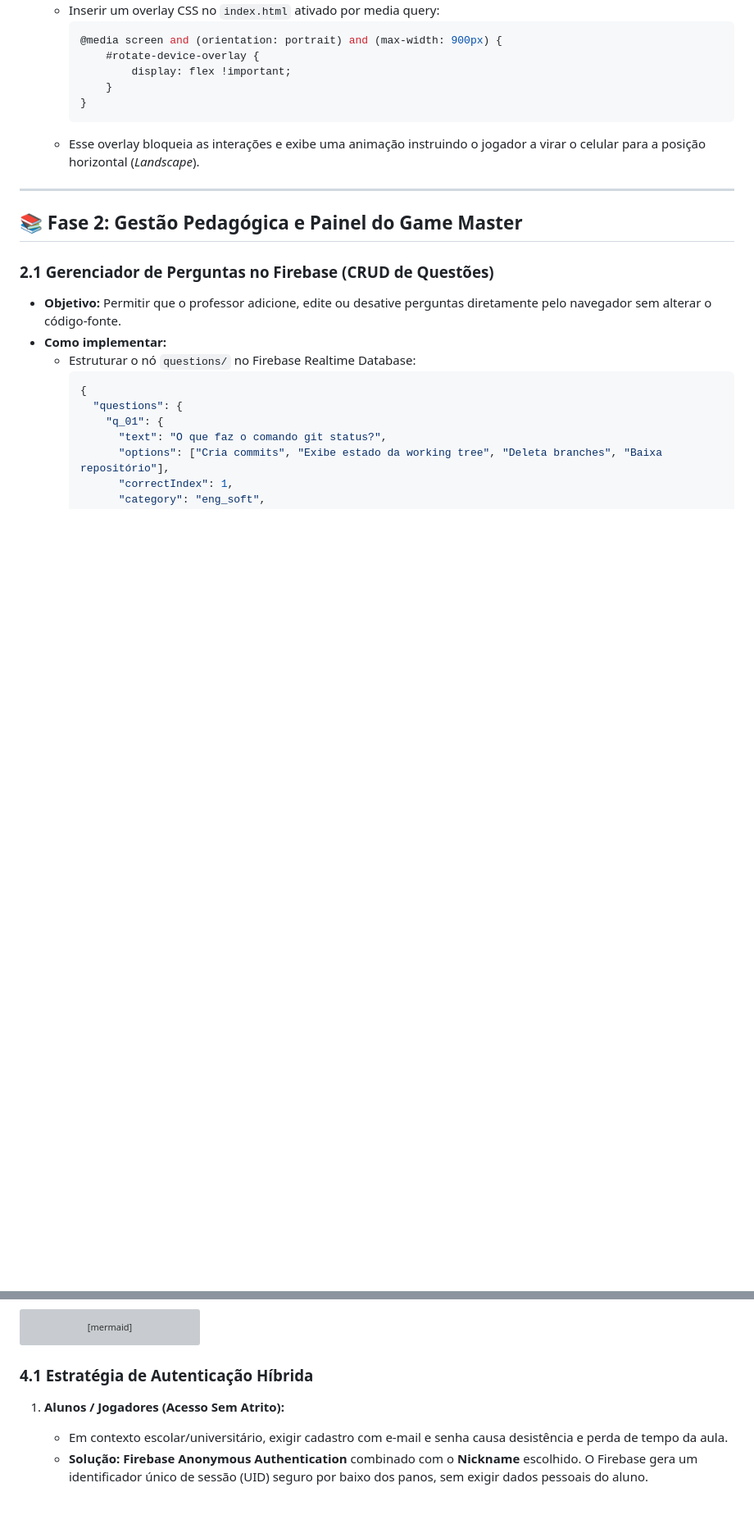
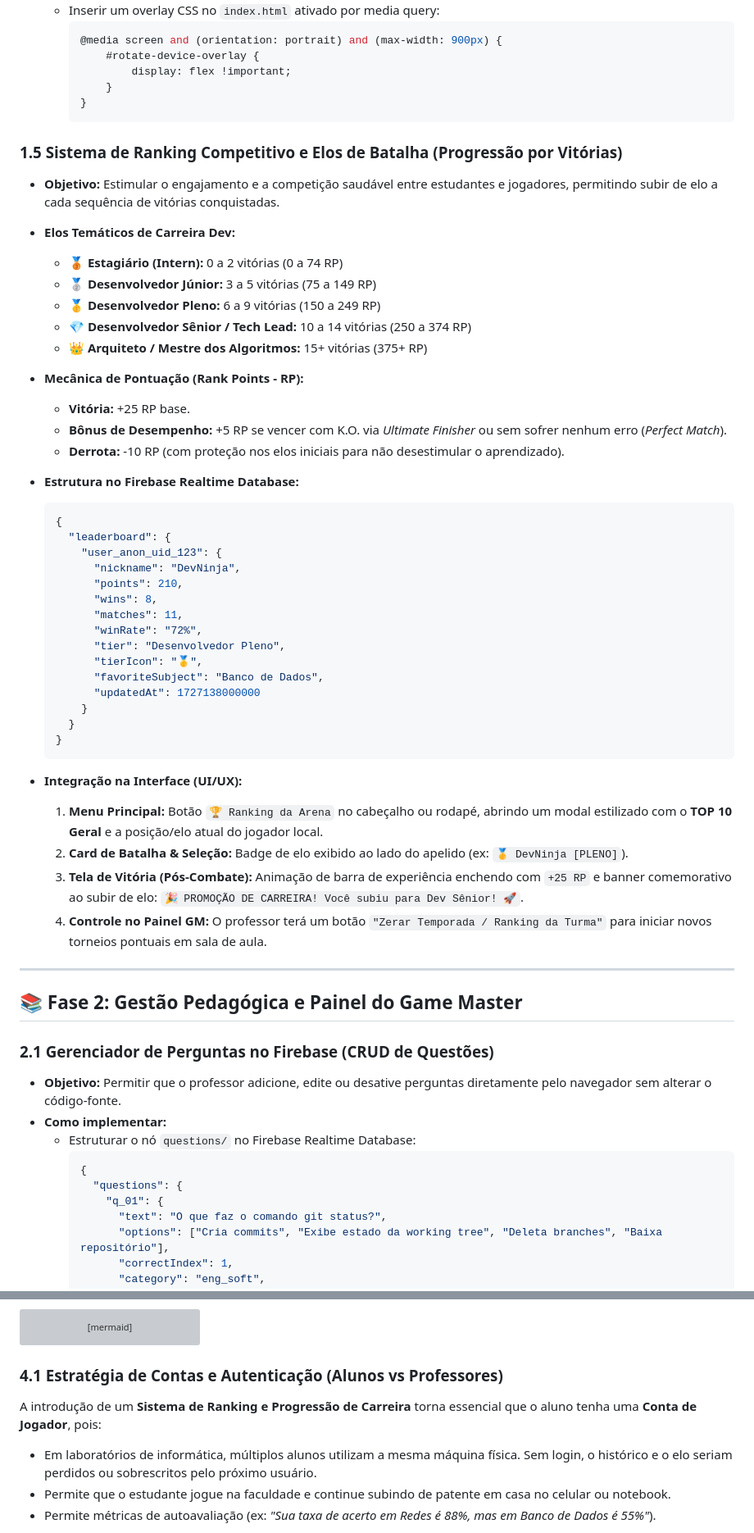
Before and after one commit to GGnzr/labcombat, a Markdown page: PLANO_DE_IMPLEMENTACAO.md, 2 parts joined by grey strips. Shown at 82% size. Drawn GitHub-style; blank space fills up the shorter version; grey boxes are pictures that could not be loaded.

Commit message:
docs: detalhar contas de alunos, progressao de elo, login google e protecao lgpd no ranking

````diff
--- a/PLANO_DE_IMPLEMENTACAO.md
+++ b/PLANO_DE_IMPLEMENTACAO.md
@@ -86,7 +86,44 @@ Este documento detalha o planejamento técnico completo para a evolução do **L
         }
     }
     ```
-  * Esse overlay bloqueia as interações e exibe uma animação instruindo o jogador a virar o celular para a posição horizontal (*Landscape*).
+### 1.5 Sistema de Ranking Competitivo e Elos de Batalha (Progressão por Vitórias)
+* **Objetivo:** Estimular o engajamento e a competição saudável entre estudantes e jogadores, permitindo subir de elo a cada sequência de vitórias conquistadas.
+* **Elos Temáticos de Carreira Dev:**
+  * 🥉 **Estagiário (Intern):** 0 a 2 vitórias (0 a 74 RP)
+  * 🥈 **Desenvolvedor Júnior:** 3 a 5 vitórias (75 a 149 RP)
+  * 🥇 **Desenvolvedor Pleno:** 6 a 9 vitórias (150 a 249 RP)
+  * 💎 **Desenvolvedor Sênior / Tech Lead:** 10 a 14 vitórias (250 a 374 RP)
+  * 👑 **Arquiteto / Mestre dos Algoritmos:** 15+ vitórias (375+ RP)
+
+* **Mecânica de Pontuação (Rank Points - RP):**
+  * **Vitória:** +25 RP base.
+  * **Bônus de Desempenho:** +5 RP se vencer com K.O. via *Ultimate Finisher* ou sem sofrer nenhum erro (*Perfect Match*).
+  * **Derrota:** -10 RP (com proteção nos elos iniciais para não desestimular o aprendizado).
+
+* **Estrutura no Firebase Realtime Database:**
+  ```json
+  {
+    "leaderboard": {
+      "user_anon_uid_123": {
+        "nickname": "DevNinja",
+        "points": 210,
+        "wins": 8,
+        "matches": 11,
+        "winRate": "72%",
+        "tier": "Desenvolvedor Pleno",
+        "tierIcon": "🥇",
+        "favoriteSubject": "Banco de Dados",
+        "updatedAt": 1727138000000
+      }
+    }
+  }
+  ```
+
+* **Integração na Interface (UI/UX):**
+  1. **Menu Principal:** Botão `🏆 Ranking da Arena` no cabeçalho ou rodapé, abrindo um modal estilizado com o **TOP 10 Geral** e a posição/elo atual do jogador local.
+  2. **Card de Batalha & Seleção:** Badge de elo exibido ao lado do apelido (ex: `🥇 DevNinja [PLENO]`).
+  3. **Tela de Vitória (Pós-Combate):** Animação de barra de experiência enchendo com `+25 RP` e banner comemorativo ao subir de elo: `🎉 PROMOÇÃO DE CARREIRA! Você subiu para Dev Sênior! 🚀`.
+  4. **Controle no Painel GM:** O professor terá um botão `"Zerar Temporada / Ranking da Turma"` para iniciar novos torneios pontuais em sala de aula.
 
 ---
 
@@ -179,9 +216,10 @@ flowchart TD
     VerifyClaims -->|Não| BlockAccess[Acesso Negado]
 ```
 
-### 4.1 Estratégia de Autenticação Híbrida
+### 4.1 Estratégia de Contas e Autenticação (Alunos vs Professores)
 
-1. **Alunos / Jogadores (Acesso Sem Atrito):**
-   * Em contexto escolar/universitário, exigir cadastro com e-mail e senha causa desistência e perda de tempo da aula.
-   * **Solução:** **Firebase Anonymous Authentication** combinado com o **Nickname** escolhido. O Firebase gera um identificador único de sessão (UID) seguro por baixo dos panos, sem exigir dados pessoais do aluno.
+A introdução de um **Sistema de Ranking e Progressão de Carreira** torna essencial que o aluno tenha uma **Conta de Jogador**, pois:
+* Em laboratórios de informática, múltiplos alunos utilizam a mesma máquina física. Sem login, o histórico e o elo seriam perdidos ou sobrescritos pelo próximo usuário.
+* Permite que o estudante jogue na faculdade e continue subindo de patente em casa no celular ou notebook.
+* Permite métricas de autoavaliação (ex: *"Sua taxa de acerto em Redes é 88%, mas em Banco de Dados é 55%"*).
 
````
Also changed, not shown: other parts of PLANO_DE_IMPLEMENTACAO.md (+33 -3 lines).
